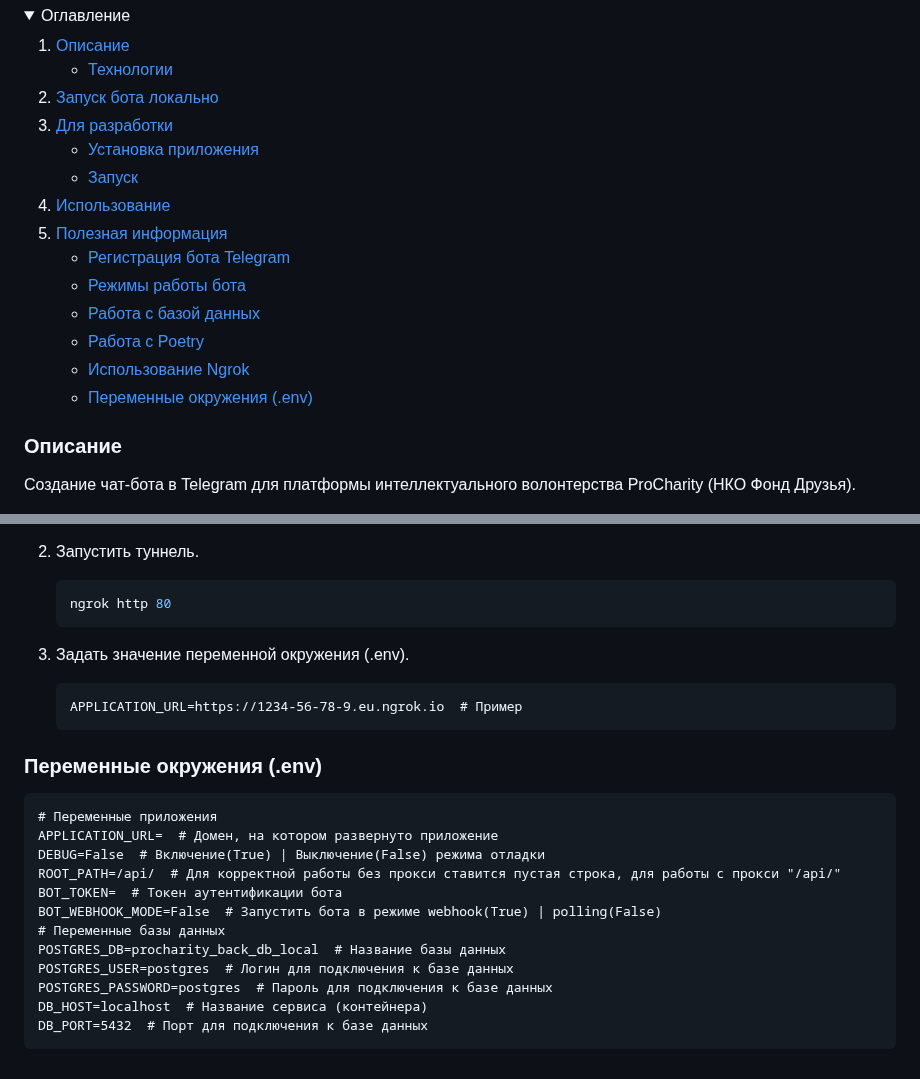
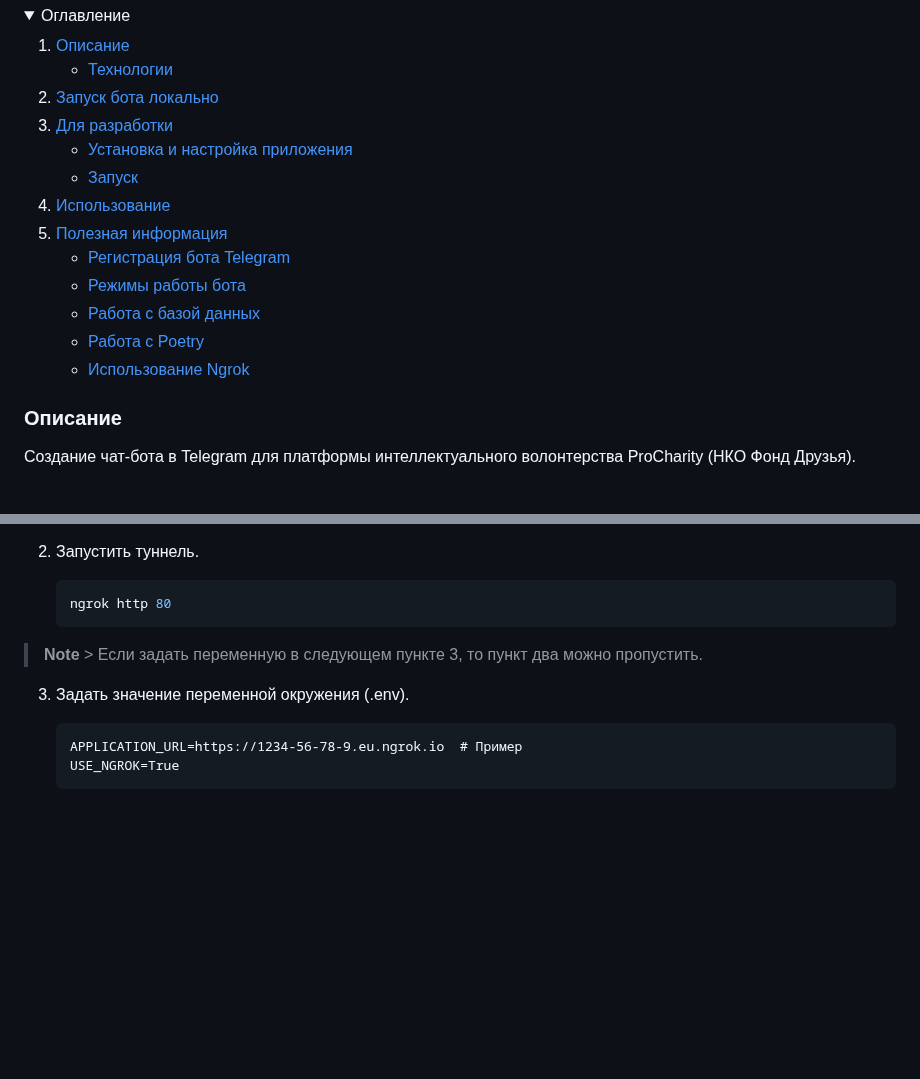
Before and after one commit to Studio-Yandex-Practicum/ProCharity_back_2.0, a Markdown page: README.md, 2 parts joined by grey strips. Rendered like a GitHub page; folded sections open; blank space fills up the shorter version.

````diff
--- a/README.md
+++ b/README.md
@@ -15,7 +15,7 @@
     <li>
       <a href="#для-разработки">Для разработки</a>
       <ul>
-        <li><a href="#установка-приложения">Установка приложения</a></li>
+        <li><a href="#установка-и-настройка-приложения">Установка и настройка приложения</a></li>
         <li><a href="#запуск">Запуск</a></li>
       </ul>
     </li>
@@ -28,7 +28,6 @@
         <li><a href="#работа-с-базой-данных">Работа с базой данных</a></li>
         <li><a href="#работа-с-poetry">Работа с Poetry</a></li>
         <li><a href="#использование-ngrok">Использование Ngrok</a></li>
-        <li><a href="#переменные-окружения-env">Переменные окружения (.env)</a></li>
       </ul>
     </li>
   </ol>
@@ -302,30 +335,18 @@ SSL-сертификатом.
     ```shell
     ngrok http 80
     ```
+> **Note**
+    > Если задать переменную в следующем пункте 3, то пункт два можно пропустить.
 
 3. Задать значение переменной окружения (.env).
 
     ```dotenv
     APPLICATION_URL=https://1234-56-78-9.eu.ngrok.io  # Пример
+    USE_NGROK=True
     ```
 </details>
 
-### Переменные окружения (.env)
 
-```dotenv
-# Переменные приложения
-APPLICATION_URL=  # Домен, на котором развернуто приложение
-DEBUG=False  # Включение(True) | Выключение(False) режима отладки
-ROOT_PATH=/api/  # Для корректной работы без прокси ставится пустая строка, для работы с прокси "/api/"
-BOT_TOKEN=  # Токен аутентификации бота
-BOT_WEBHOOK_MODE=False  # Запустить бота в режиме webhook(True) | polling(False)
-# Переменные базы данных
-POSTGRES_DB=procharity_back_db_local  # Название базы данных
-POSTGRES_USER=postgres  # Логин для подключения к базе данных
-POSTGRES_PASSWORD=postgres  # Пароль для подключения к базе данных
-DB_HOST=localhost  # Название сервиса (контейнера)
-DB_PORT=5432  # Порт для подключения к базе данных
-```
 
 <!-- MARKDOWN LINKS & BADGES -->
 
````
Also changed, not shown: other parts of README.md (+45 -11 lines).
